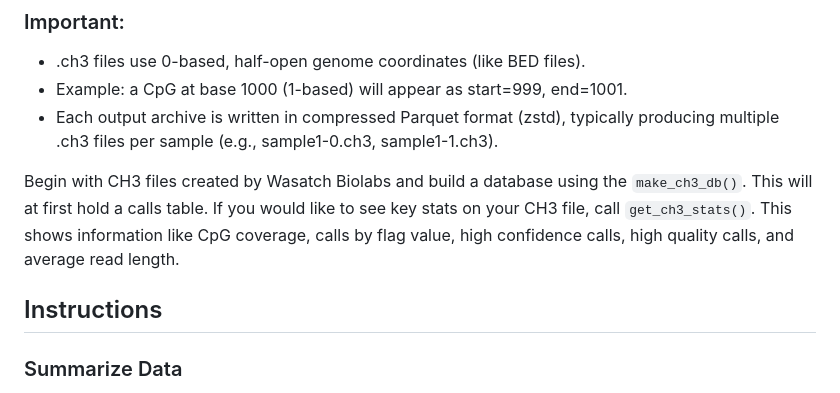
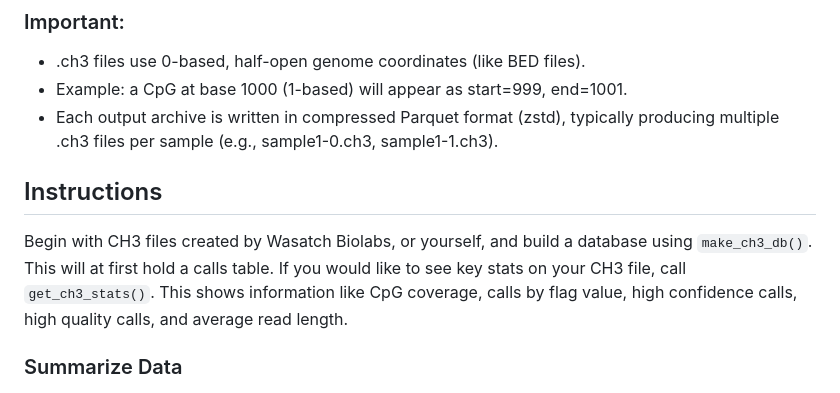
Before and after one commit to Wasatch-Biolabs-Bfx/MethylSeqR, a Markdown page: README.md, the part around the change. Drawn GitHub-style.

```diff
--- a/README.md
+++ b/README.md
@@ -53,9 +53,10 @@ make_ch3_archive(
 * Example: a CpG at base 1000 (1-based) will appear as start=999, end=1001.
 * Each output archive is written in compressed Parquet format (zstd), typically producing multiple .ch3 files per sample (e.g., sample1-0.ch3, sample1-1.ch3).
 
-Begin with CH3 files created by Wasatch Biolabs and build a database using the `make_ch3_db()`. This will at first hold a calls table. If you would like to see key stats on your CH3 file, call `get_ch3_stats()`. This shows information like CpG coverage, calls by flag value, high confidence calls, high quality calls, and average read length.
+## Instructions
+Begin with CH3 files created by Wasatch Biolabs, or yourself, and build a database using `make_ch3_db()`.
+This will at first hold a calls table. If you would like to see key stats on your CH3 file, call `get_ch3_stats()`. This shows information like CpG coverage, calls by flag value, high confidence calls, high quality calls, and average read length.
 
-## Instructions
 
 ### Summarize Data
 After a database is created, a user can summarize their data by position (`summarize_ch3_positions()`), by regions (`summarize_ch3_regions()`), by windows (`summarize_ch3_windows()`), or by reads ((`summarize_ch3_reads()`).
```
